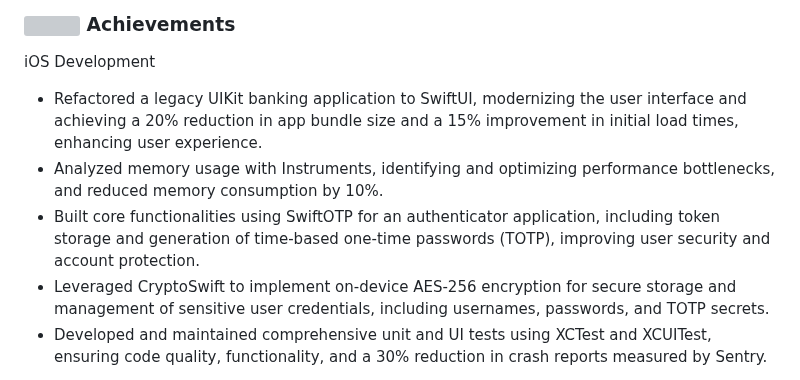
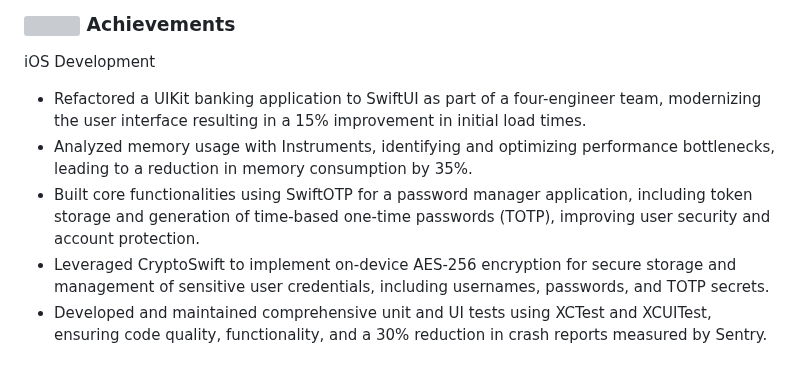
Before and after one commit to KelCodesStuff/KelCodesStuff, a Markdown page: README.md, the part around the change. Drawn GitHub-style; grey boxes are pictures that could not be loaded.

```diff
--- a/README.md
+++ b/README.md
@@ -42,9 +42,9 @@ Testing Frameworks
 ## <h3 align="left"> <img align="center" src="https://img.icons8.com/color/50/trophy.png"/> Achievements</h3>
 
 iOS Development
-- Refactored a legacy UIKit banking application to SwiftUI, modernizing the user interface and achieving a 20% reduction in app bundle size and a 15% improvement in initial load times, enhancing user experience.
-- Analyzed memory usage with Instruments, identifying and optimizing performance bottlenecks, and reduced memory consumption by 10%.
-- Built core functionalities using SwiftOTP for an authenticator application, including token storage and generation of time-based one-time passwords (TOTP), improving user security and account protection.
+- Refactored a UIKit banking application to SwiftUI as part of a four-engineer team, modernizing the user interface resulting in a 15% improvement in initial load times.
+- Analyzed memory usage with Instruments, identifying and optimizing performance bottlenecks, leading to a reduction in memory consumption by 35%.
+- Built core functionalities using SwiftOTP for a password manager application, including token storage and generation of time-based one-time passwords (TOTP), improving user security and account protection.
 - Leveraged CryptoSwift to implement on-device AES-256 encryption for secure storage and management of sensitive user credentials, including usernames, passwords, and TOTP secrets.
 - Developed and maintained comprehensive unit and UI tests using XCTest and XCUITest, ensuring code quality, functionality, and a 30% reduction in crash reports measured by Sentry.
 
```
